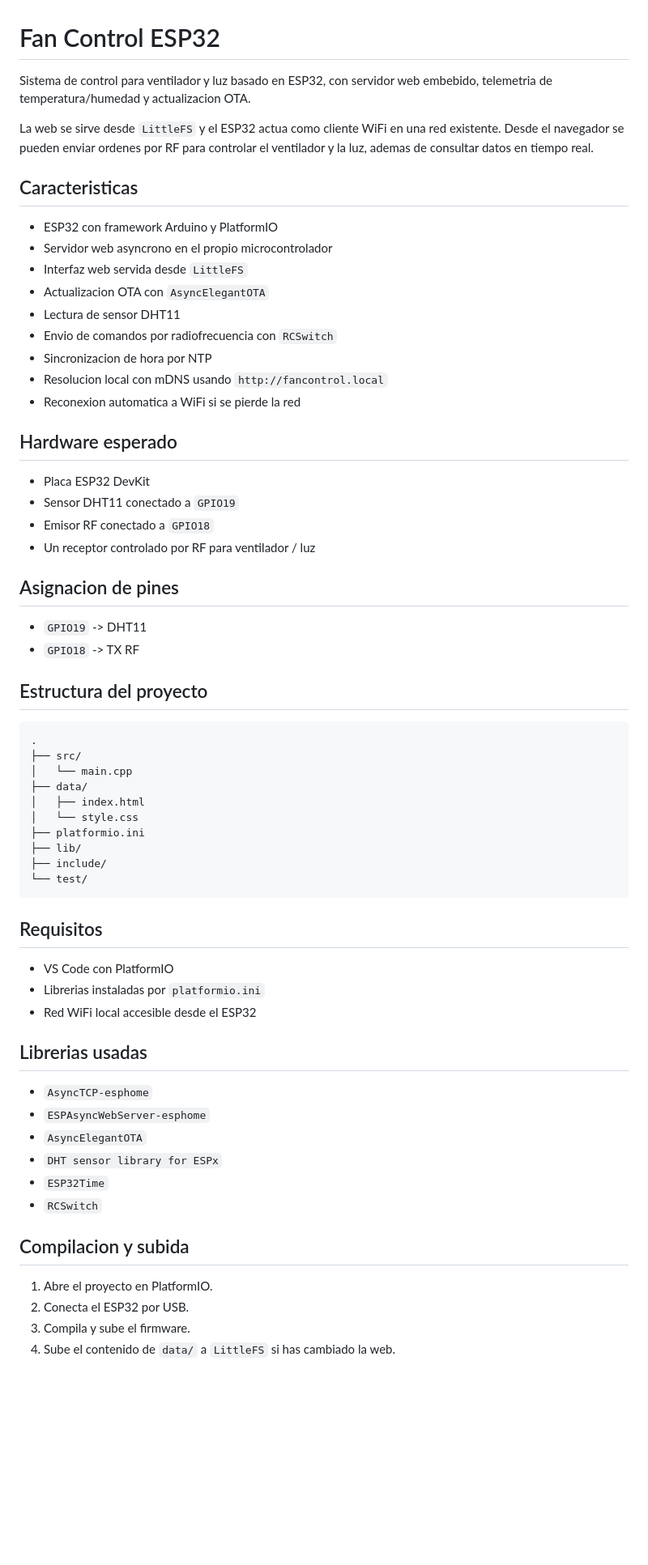
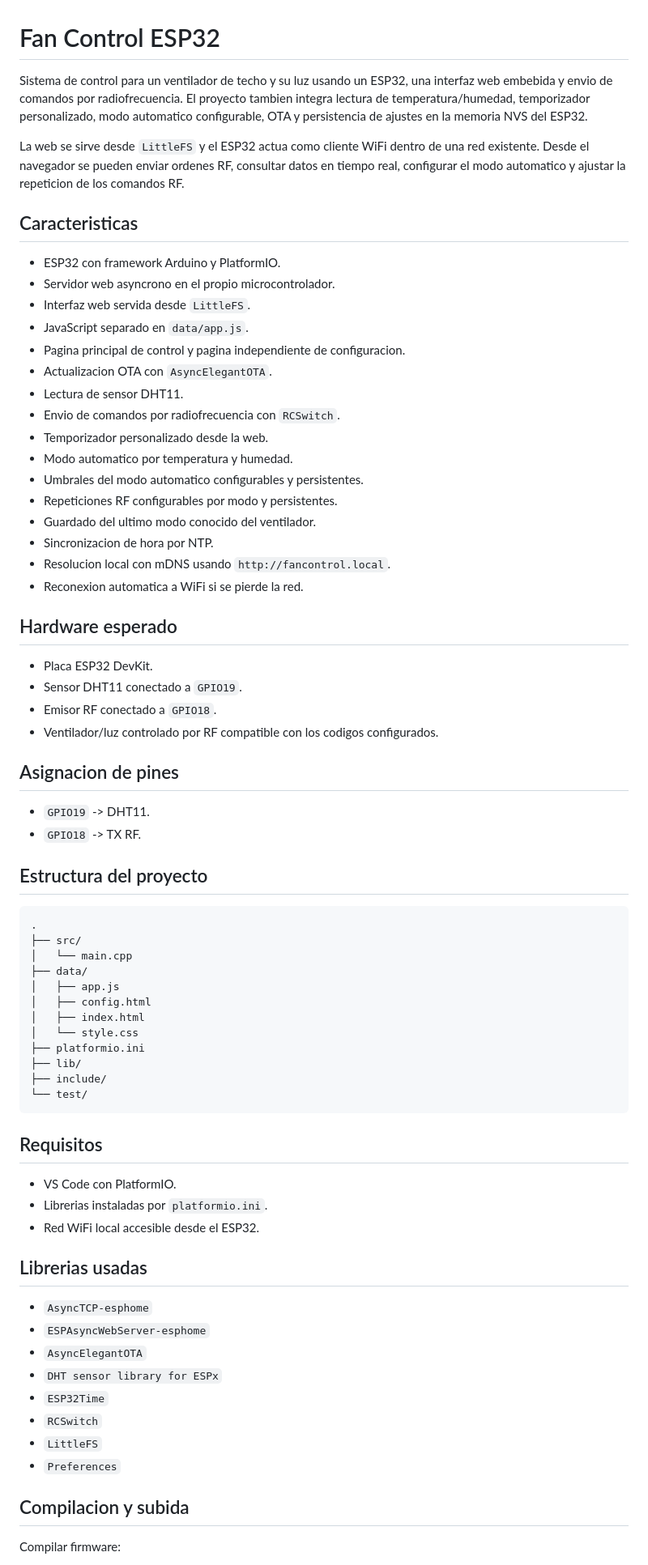
Before and after one commit to Sergioba99/FanControl, a Markdown page: README.md, the part around one of its changes. Shown at 81% size. Drawn GitHub-style; blank space fills up the shorter version.

Commit message:
docs: actualizar README.md con detalles sobre la interfaz web y características del proyecto

```diff
--- a/README.md
+++ b/README.md
@@ -1,32 +1,39 @@
 # Fan Control ESP32
 
-Sistema de control para ventilador y luz basado en ESP32, con servidor web embebido, telemetria de temperatura/humedad y actualizacion OTA.
+Sistema de control para un ventilador de techo y su luz usando un ESP32, una interfaz web embebida y envio de comandos por radiofrecuencia. El proyecto tambien integra lectura de temperatura/humedad, temporizador personalizado, modo automatico configurable, OTA y persistencia de ajustes en la memoria NVS del ESP32.
 
-La web se sirve desde `LittleFS` y el ESP32 actua como cliente WiFi en una red existente. Desde el navegador se pueden enviar ordenes por RF para controlar el ventilador y la luz, ademas de consultar datos en tiempo real.
+La web se sirve desde `LittleFS` y el ESP32 actua como cliente WiFi dentro de una red existente. Desde el navegador se pueden enviar ordenes RF, consultar datos en tiempo real, configurar el modo automatico y ajustar la repeticion de los comandos RF.
 
 ## Caracteristicas
 
-- ESP32 con framework Arduino y PlatformIO
-- Servidor web asyncrono en el propio microcontrolador
-- Interfaz web servida desde `LittleFS`
-- Actualizacion OTA con `AsyncElegantOTA`
-- Lectura de sensor DHT11
-- Envio de comandos por radiofrecuencia con `RCSwitch`
-- Sincronizacion de hora por NTP
-- Resolucion local con mDNS usando `http://fancontrol.local`
-- Reconexion automatica a WiFi si se pierde la red
+- ESP32 con framework Arduino y PlatformIO.
+- Servidor web asyncrono en el propio microcontrolador.
+- Interfaz web servida desde `LittleFS`.
+- JavaScript separado en `data/app.js`.
+- Pagina principal de control y pagina independiente de configuracion.
+- Actualizacion OTA con `AsyncElegantOTA`.
+- Lectura de sensor DHT11.
+- Envio de comandos por radiofrecuencia con `RCSwitch`.
+- Temporizador personalizado desde la web.
+- Modo automatico por temperatura y humedad.
+- Umbrales del modo automatico configurables y persistentes.
+- Repeticiones RF configurables por modo y persistentes.
+- Guardado del ultimo modo conocido del ventilador.
+- Sincronizacion de hora por NTP.
+- Resolucion local con mDNS usando `http://fancontrol.local`.
+- Reconexion automatica a WiFi si se pierde la red.
 
 ## Hardware esperado
 
-- Placa ESP32 DevKit
-- Sensor DHT11 conectado a `GPIO19`
-- Emisor RF conectado a `GPIO18`
-- Un receptor controlado por RF para ventilador / luz
+- Placa ESP32 DevKit.
+- Sensor DHT11 conectado a `GPIO19`.
+- Emisor RF conectado a `GPIO18`.
+- Ventilador/luz controlado por RF compatible con los codigos configurados.
 
 ## Asignacion de pines
 
-- `GPIO19` -> DHT11
-- `GPIO18` -> TX RF
+- `GPIO19` -> DHT11.
+- `GPIO18` -> TX RF.
 
 ## Estructura del proyecto
 
@@ -35,6 +42,8 @@ La web se sirve desde `LittleFS` y el ESP32 actua como cliente WiFi en una red e
 ├── src/
 │   └── main.cpp
 ├── data/
+│   ├── app.js
+│   ├── config.html
 │   ├── index.html
 │   └── style.css
 ├── platformio.ini
@@ -45,9 +54,9 @@ La web se sirve desde `LittleFS` y el ESP32 actua como cliente WiFi en una red e
 
 ## Requisitos
 
-- VS Code con PlatformIO
-- Librerias instaladas por `platformio.ini`
-- Red WiFi local accesible desde el ESP32
+- VS Code con PlatformIO.
+- Librerias instaladas por `platformio.ini`.
+- Red WiFi local accesible desde el ESP32.
 
 ## Librerias usadas
 
@@ -57,11 +66,10 @@ La web se sirve desde `LittleFS` y el ESP32 actua como cliente WiFi en una red e
 - `DHT sensor library for ESPx`
 - `ESP32Time`
 - `RCSwitch`
+- `LittleFS`
+- `Preferences`
 
 ## Compilacion y subida
 
-1. Abre el proyecto en PlatformIO.
-2. Conecta el ESP32 por USB.
-3. Compila y sube el firmware.
-4. Sube el contenido de `data/` a `LittleFS` si has cambiado la web.
+Compilar firmware:
 
```
Also changed, not shown: other parts of README.md (+117 -29 lines).
